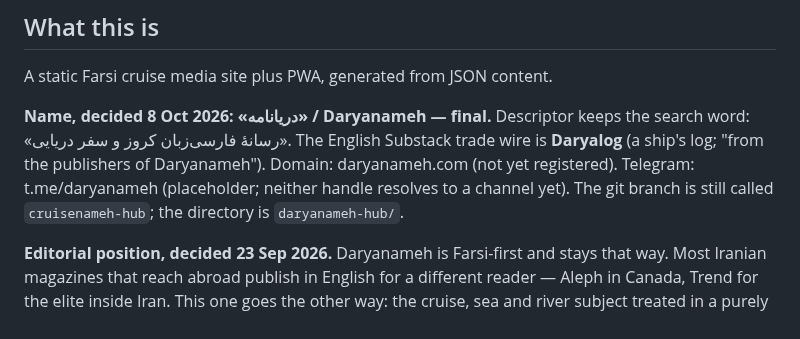
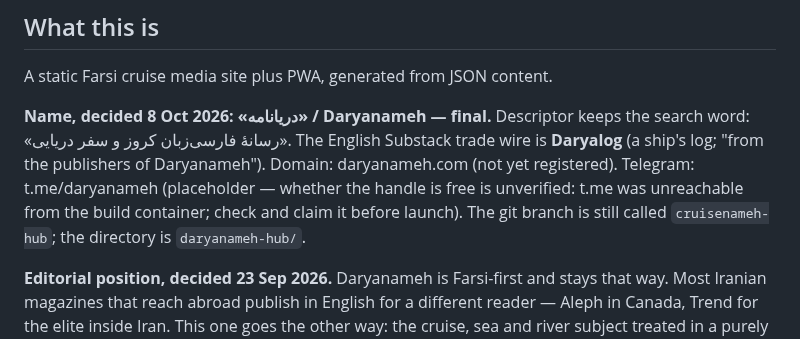
Before and after one commit to ambientetravel/albaloostudio, a Markdown page: daryanameh-hub/HANDOFF.md, the part around the change. Rendered like a GitHub page.

Commit message:
HANDOFF: the Telegram handle's availability is unverified, not "free"
The rename commits said neither t.me/cruisenameh nor t.me/daryanameh has a
channel. That was not checked: t.me is blocked from the build container
(proxy 403), so the probe returned nothing. Corrected to say so — check and
claim t.me/daryanameh before launch.

Co-Authored-By: Claude Opus 5.5 <noreply@anthropic.com>
Claude-Session: https://claude.ai/code/session_01ATjVLDfSDHRuvSzCdEPqwc

```diff
--- a/daryanameh-hub/HANDOFF.md
+++ b/daryanameh-hub/HANDOFF.md
@@ -7,7 +7,7 @@ Owning session: "Daryanameh Farsi cruise domain brainstorm" (session title preda
 
 A static Farsi cruise media site plus PWA, generated from JSON content.
 
-**Name, decided 8 Oct 2026: «دریانامه» / Daryanameh — final.** Descriptor keeps the search word: «رسانهٔ فارسی‌زبان کروز و سفر دریایی». The English Substack trade wire is **Daryalog** (a ship's log; "from the publishers of Daryanameh"). Domain: daryanameh.com (not yet registered). Telegram: t.me/daryanameh (placeholder; neither handle resolves to a channel yet). The git branch is still called `cruisenameh-hub`; the directory is `daryanameh-hub/`.
+**Name, decided 8 Oct 2026: «دریانامه» / Daryanameh — final.** Descriptor keeps the search word: «رسانهٔ فارسی‌زبان کروز و سفر دریایی». The English Substack trade wire is **Daryalog** (a ship's log; "from the publishers of Daryanameh"). Domain: daryanameh.com (not yet registered). Telegram: t.me/daryanameh (placeholder — whether the handle is free is unverified: t.me was unreachable from the build container; check and claim it before launch). The git branch is still called `cruisenameh-hub`; the directory is `daryanameh-hub/`.
 
 **Editorial position, decided 23 Sep 2026.** Daryanameh is Farsi-first and stays that way. Most
 Iranian magazines that reach abroad publish in English for a different reader — Aleph in Canada, Trend
```
